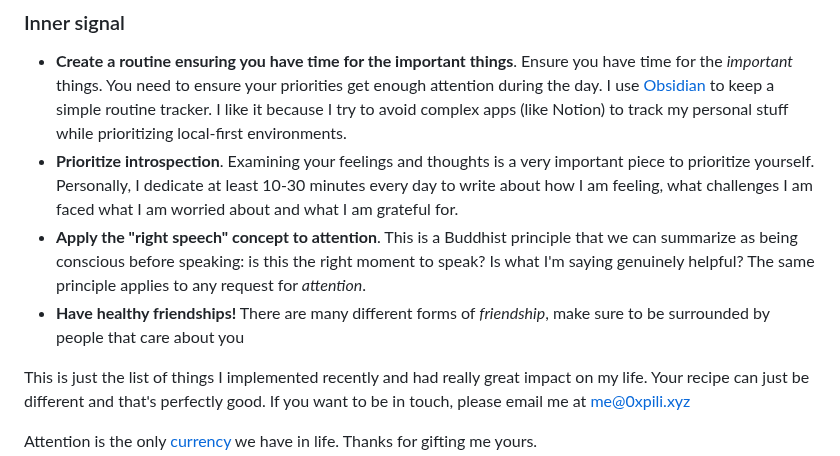
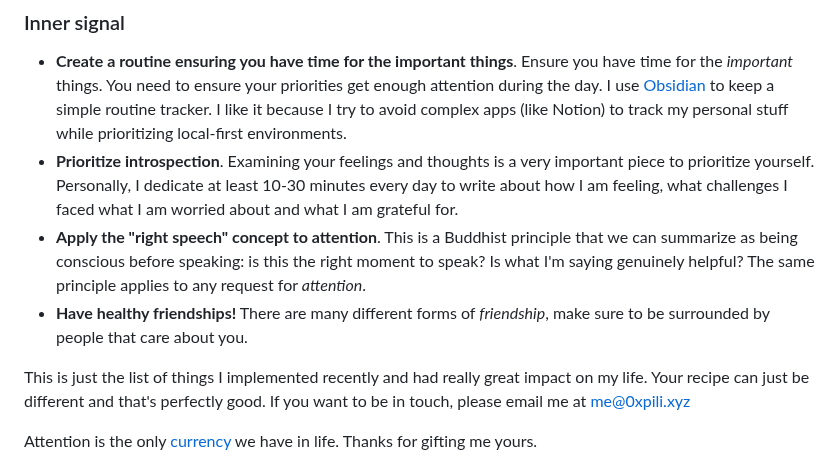
Before and after one commit to 0xpili/0xpili-blog, a Markdown page: posts/in-defense-of-attention.md, the part around the change. GitHub-like rendering.

```diff
--- a/posts/in-defense-of-attention.md
+++ b/posts/in-defense-of-attention.md
@@ -28,9 +28,9 @@ In defense of my attention, I did some changes on my daily routine to avoid over
 ### Inner signal
 
 - **Create a routine ensuring you have time for the important things**. Ensure you have time for the *important* things. You need to ensure your priorities get enough attention during the day. I use [Obsidian](https://obsidian.md/) to keep a simple routine tracker. I like it because I try to avoid complex apps (like Notion) to track my personal stuff while prioritizing local-first environments.
-- **Prioritize introspection**. Examining your feelings and thoughts is a very important piece to prioritize yourself. Personally, I dedicate at least 10-30 minutes every day to write about how I am feeling, what challenges I am faced what I am worried about and what I am grateful for.
+- **Prioritize introspection**. Examining your feelings and thoughts is a very important piece to prioritize yourself. Personally, I dedicate at least 10-30 minutes every day to write about how I am feeling, what challenges I faced what I am worried about and what I am grateful for.
 - **Apply the "right speech" concept to attention**. This is a Buddhist principle that we can summarize as being conscious before speaking: is this the right moment to speak? Is what I'm saying genuinely helpful? The same principle applies to any request for *attention*.
-- **Have healthy friendships!** There are many different forms of *friendship*, make sure to be surrounded by people that care about you
+- **Have healthy friendships!** There are many different forms of *friendship*, make sure to be surrounded by people that care about you.
 
 This is just the list of things I implemented recently and had really great impact on my life. Your recipe can just be different and that's perfectly good. If you want to be in touch, please email me at me@0xpili.xyz
 
```
Also changed, not shown: posts/from-late-night-conversations-to-1k-builders-the-story-of-agentic-zero.md (+4 -5 lines).
